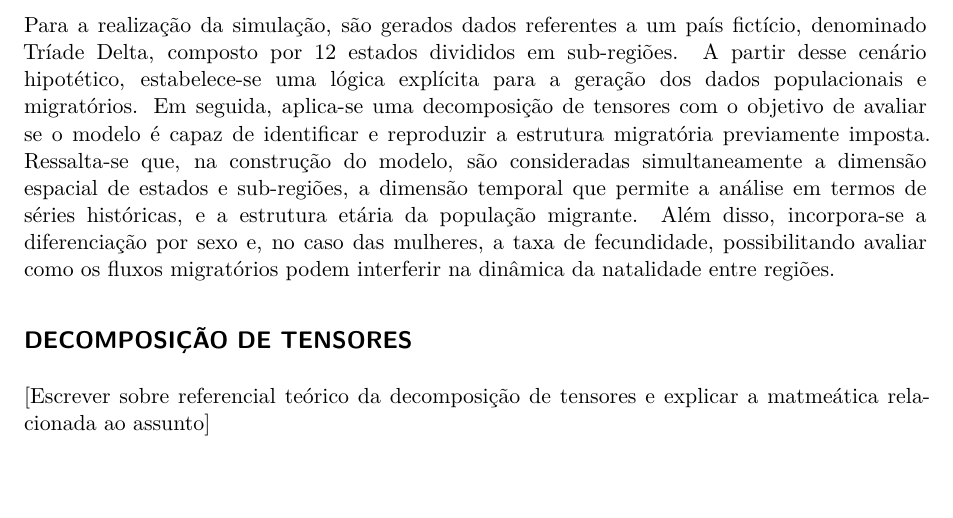
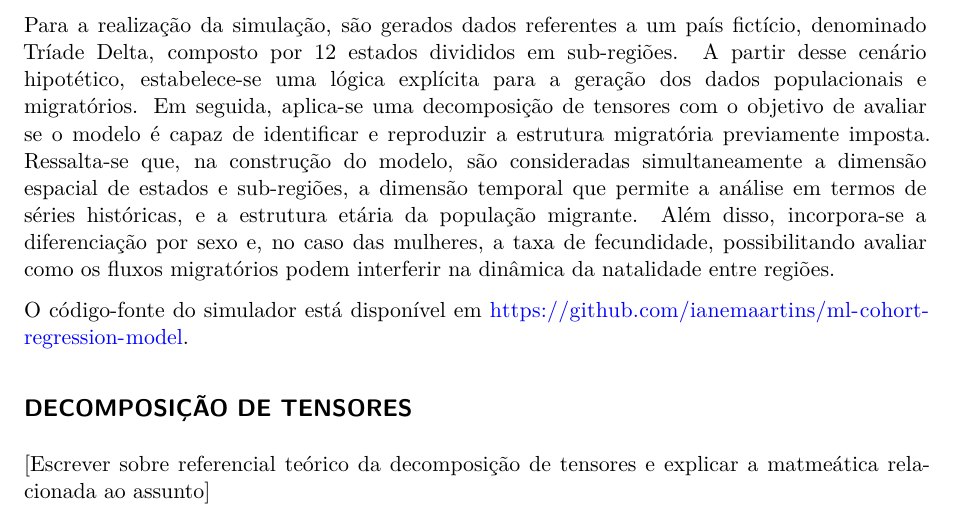
Before and after one commit to ianemaartins/ml-cohort-regression-model, a Quarto document (relatorio.qmd): part of page 1 of 7, cut so that both start at the same text, the shorter picture padded with empty space. Rendered offline with R 4.5, knitr and Pandoc in place of Quarto, then LaTeX, with nearby package versions.

Commit message:
docs: link github

```diff
--- a/relatorio.qmd
+++ b/relatorio.qmd
@@ -16,6 +16,8 @@ Educação, desenvolvimento, aumento da renda per capita nacional e melhoria da
 Como forma de contribuir para a melhoria da estimação dos dados migratórios no Brasil, o presente artigo tem como objetivo a construção de um simulador de migração, baseado em regras que sigam a lógica estrutural da sociedade brasileira, bem como a verificação da capacidade desse simulador em recuperar a lógica migratória previamente definida. O intuito principal é fornecer subsídios metodológicos para projetos futuros que necessitem trabalhar com dados migratórios, permitindo a criação de dinâmicas populacionais mais próximas da realidade observada.
 
 Para a realização da simulação, são gerados dados referentes a um país fictício, denominado Tríade Delta, composto por 12 estados divididos em sub-regiões. A partir desse cenário hipotético, estabelece-se uma lógica explícita para a geração dos dados populacionais e migratórios. Em seguida, aplica-se uma decomposição de tensores com o objetivo de avaliar se o modelo é capaz de identificar e reproduzir a estrutura migratória previamente imposta. Ressalta-se que, na construção do modelo, são consideradas simultaneamente a dimensão espacial de estados e sub-regiões, a dimensão temporal que permite a análise em termos de séries históricas, e a estrutura etária da população migrante. Além disso, incorpora-se a diferenciação por sexo e, no caso das mulheres, a taxa de fecundidade, possibilitando avaliar como os fluxos migratórios podem interferir na dinâmica da natalidade entre regiões.
+
+O código-fonte do simulador está disponível em <https://github.com/ianemaartins/ml-cohort-regression-model>.
 
 ## DECOMPOSIÇÃO DE TENSORES
 
```
